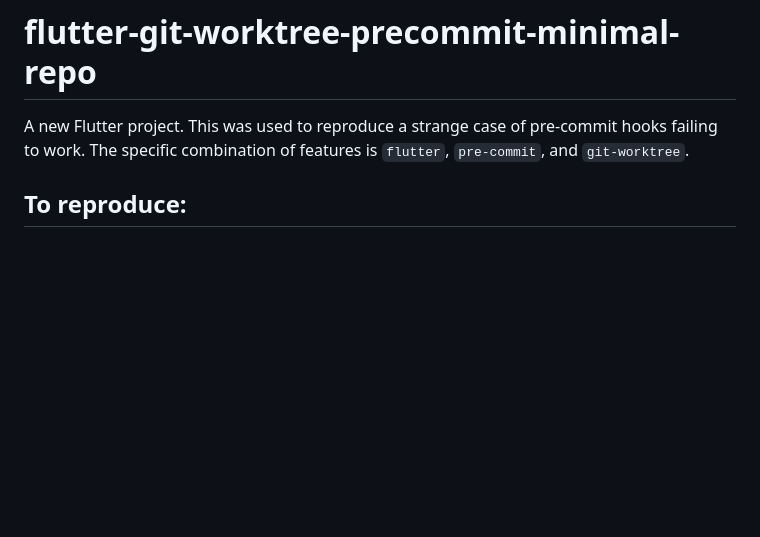
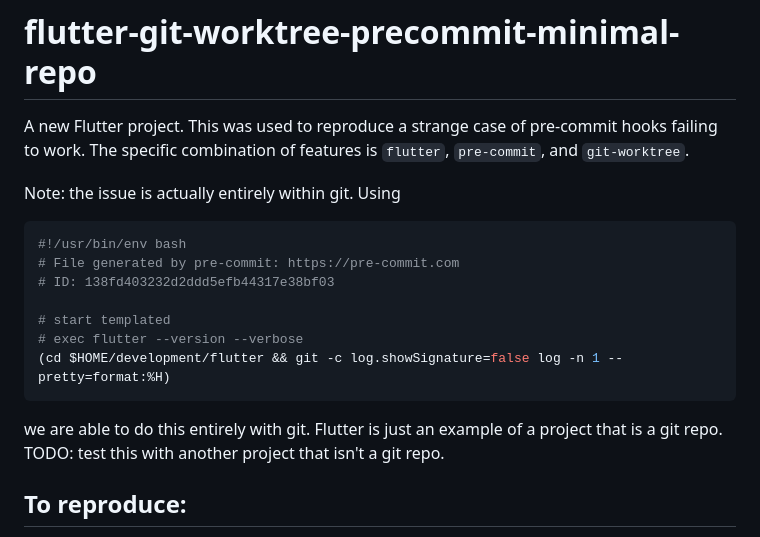
Before and after one commit to prestontw/flutter-asdf-git_worktree-minimal-repo, a Markdown page: README.md, the part around the change. Drawn GitHub-style; blank space fills up the shorter version.

Commit message:
Add minimal git hook
this is the thing that shows that it isn't an issue with flutter.

````diff
--- a/README.md
+++ b/README.md
@@ -3,6 +3,19 @@
 A new Flutter project.
 This was used to reproduce a strange case of pre-commit hooks failing to work.
 The specific combination of features is `flutter`, `pre-commit`, and `git-worktree`.
+
+Note: the issue is actually entirely within git. Using
+```bash
+#!/usr/bin/env bash
+# File generated by pre-commit: https://pre-commit.com
+# ID: 138fd403232d2ddd5efb44317e38bf03
+
+# start templated
+# exec flutter --version --verbose
+(cd $HOME/development/flutter && git -c log.showSignature=false log -n 1 --pretty=format:%H)
+```
+we are able to do this entirely with git. Flutter is just an example of a project that is a git repo.
+TODO: test this with another project that isn't a git repo.
 
 ## To reproduce:
 
````
